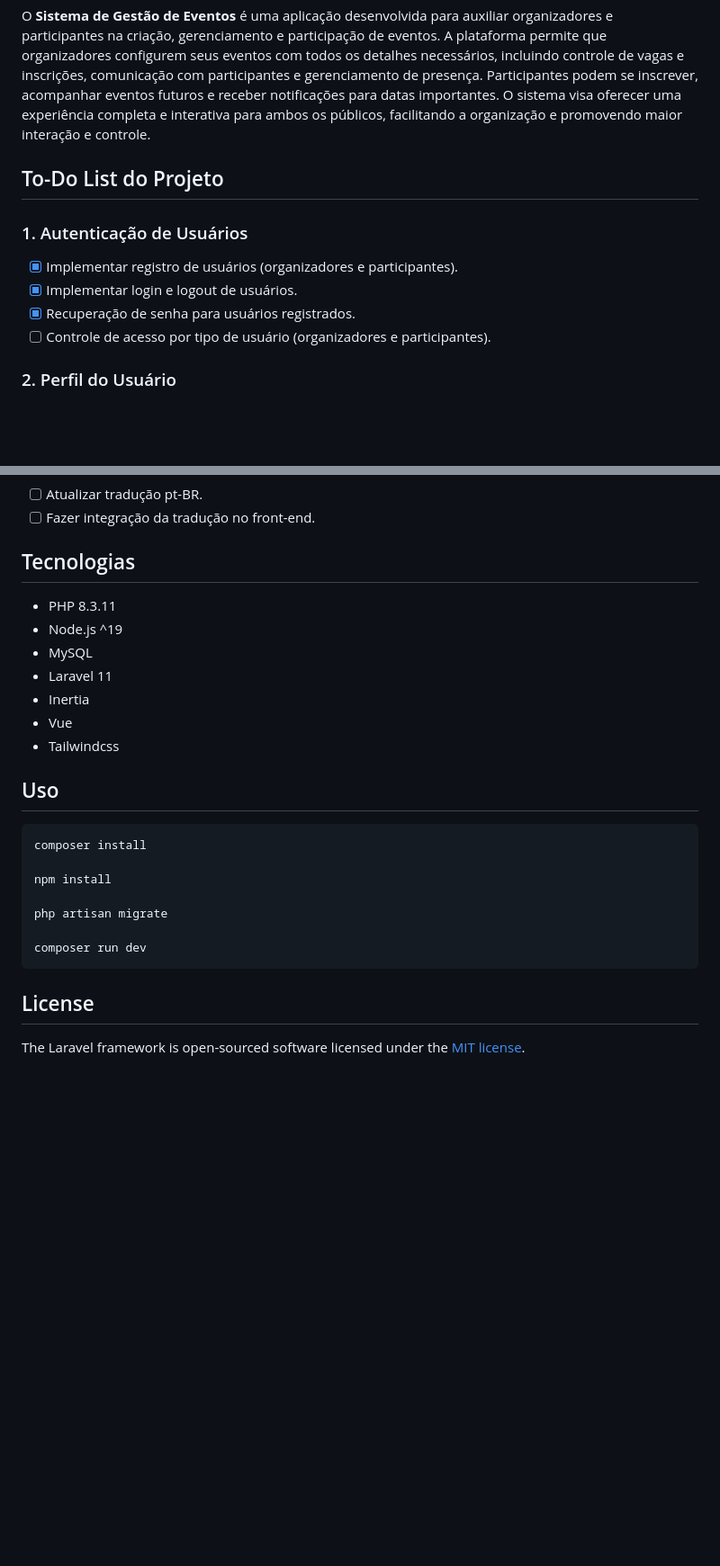
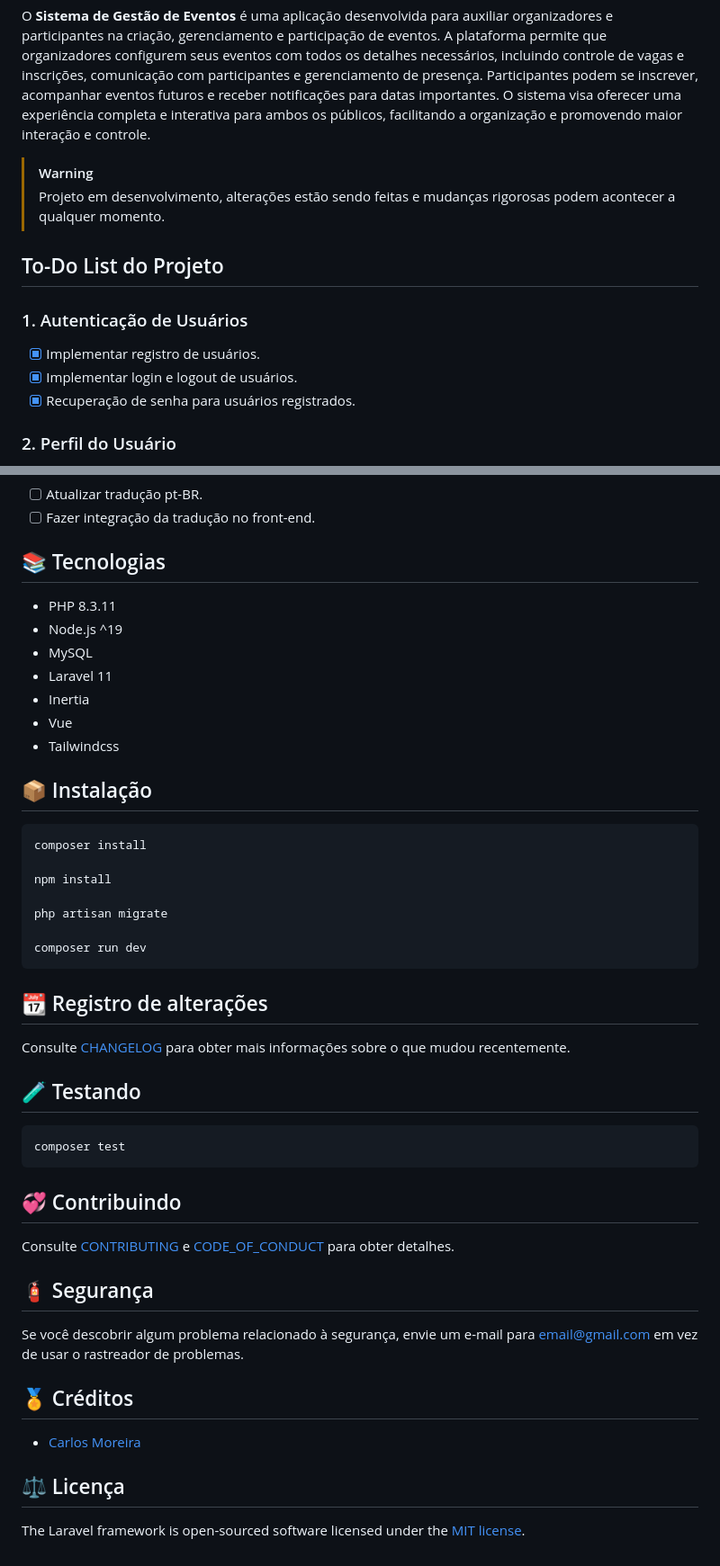
Before and after one commit to carloshaam/event-management, a Markdown page: README.md, 2 parts joined by grey strips. Shown at 90% size. Drawn GitHub-style; blank space fills up the shorter version.

````diff
--- a/README.md
+++ b/README.md
@@ -4,13 +4,15 @@
 
 O **Sistema de Gestão de Eventos** é uma aplicação desenvolvida para auxiliar organizadores e participantes na criação, gerenciamento e participação de eventos. A plataforma permite que organizadores configurem seus eventos com todos os detalhes necessários, incluindo controle de vagas e inscrições, comunicação com participantes e gerenciamento de presença. Participantes podem se inscrever, acompanhar eventos futuros e receber notificações para datas importantes. O sistema visa oferecer uma experiência completa e interativa para ambos os públicos, facilitando a organização e promovendo maior interação e controle.
 
+> [!WARNING]
+> Projeto em desenvolvimento, alterações estão sendo feitas e mudanças rigorosas podem acontecer a qualquer momento.
+
 ## To-Do List do Projeto
 
 ### 1. Autenticação de Usuários
-- [x] Implementar registro de usuários (organizadores e participantes).
+- [x] Implementar registro de usuários.
 - [x] Implementar login e logout de usuários.
 - [x] Recuperação de senha para usuários registrados.
-- [ ] Controle de acesso por tipo de usuário (organizadores e participantes).
 
 ### 2. Perfil do Usuário
 - [x] Editar perfil.
@@ -72,7 +74,7 @@ O **Sistema de Gestão de Eventos** é uma aplicação desenvolvida para auxilia
 - [ ] Atualizar tradução pt-BR.
 - [ ] Fazer integração da tradução no front-end.
 
-## Tecnologias
+## 📚 Tecnologias
 
 - PHP 8.3.11
 - Node.js ^19
@@ -82,7 +84,7 @@ O **Sistema de Gestão de Eventos** é uma aplicação desenvolvida para auxilia
 - Vue
 - Tailwindcss
 
-## Uso
+## 📦 Instalação
 
 ```bash
 composer install
@@ -94,6 +96,28 @@ php artisan migrate
 composer run dev
 ```
 
-## License
+## 📆 Registro de alterações
+
+Consulte [CHANGELOG](CHANGELOG.md) para obter mais informações sobre o que mudou recentemente.
+
+## 🧪 Testando
+
+``` bash
+composer test
+```
+
+## 💞 Contribuindo
+
+Consulte [CONTRIBUTING](CONTRIBUTING.md) e [CODE_OF_CONDUCT](CODE_OF_CONDUCT.md) para obter detalhes.
+
+## 🧯 Segurança
+
+Se você descobrir algum problema relacionado à segurança, envie um e-mail para email@gmail.com em vez de usar o rastreador de problemas.
+
+## 🏅 Créditos
+
+- [Carlos Moreira][link-author]
+
+## ⚖️ Licença
 
 The Laravel framework is open-sourced software licensed under the [MIT license](https://opensource.org/licenses/MIT).
````
Also changed, not shown: other parts of README.md (+2 -0 lines).
